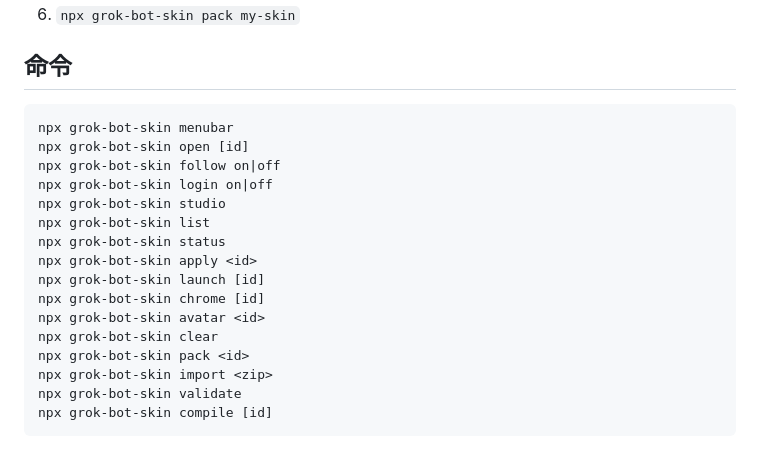
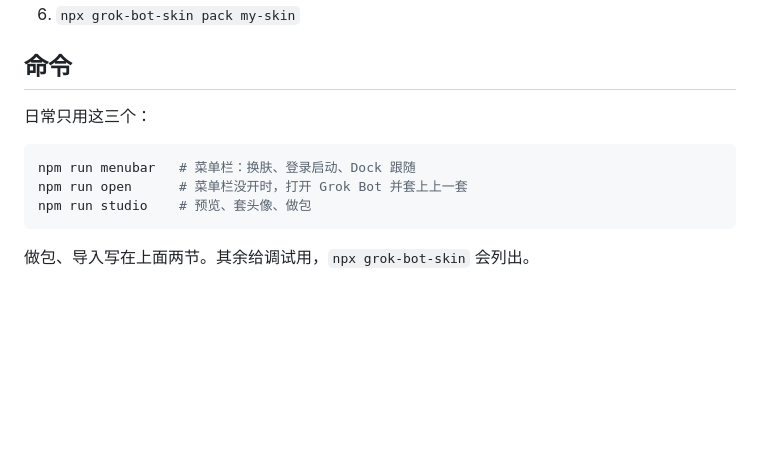
Before and after one commit to Yellow5A5/Grok-Bot-Skin, a Markdown page: README.md, the part around the change. Drawn GitHub-style; blank space fills up the shorter version.

Commit message:
docs(readme): keep only the three daily commands
Co-authored-by: Cursor <cursoragent@cursor.com>

````diff
--- a/README.md
+++ b/README.md
@@ -107,21 +107,12 @@ npx grok-bot-skin studio
 
 ## 命令
 
+日常只用这三个：
+
+```bash
+npm run menubar   # 菜单栏：换肤、登录启动、Dock 跟随
+npm run open      # 菜单栏没开时，打开 Grok Bot 并套上上一套
+npm run studio    # 预览、套头像、做包
 ```
-npx grok-bot-skin menubar
-npx grok-bot-skin open [id]
-npx grok-bot-skin follow on|off
-npx grok-bot-skin login on|off
-npx grok-bot-skin studio
-npx grok-bot-skin list
-npx grok-bot-skin status
-npx grok-bot-skin apply <id>
-npx grok-bot-skin launch [id]
-npx grok-bot-skin chrome [id]
-npx grok-bot-skin avatar <id>
-npx grok-bot-skin clear
-npx grok-bot-skin pack <id>
-npx grok-bot-skin import <zip>
-npx grok-bot-skin validate
-npx grok-bot-skin compile [id]
-```
+
+做包、导入写在上面两节。其余给调试用，`npx grok-bot-skin` 会列出。
````
